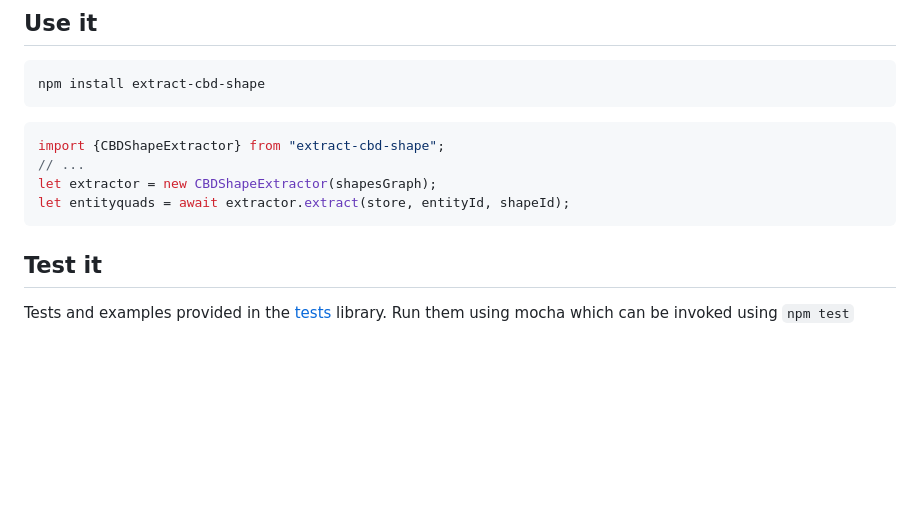
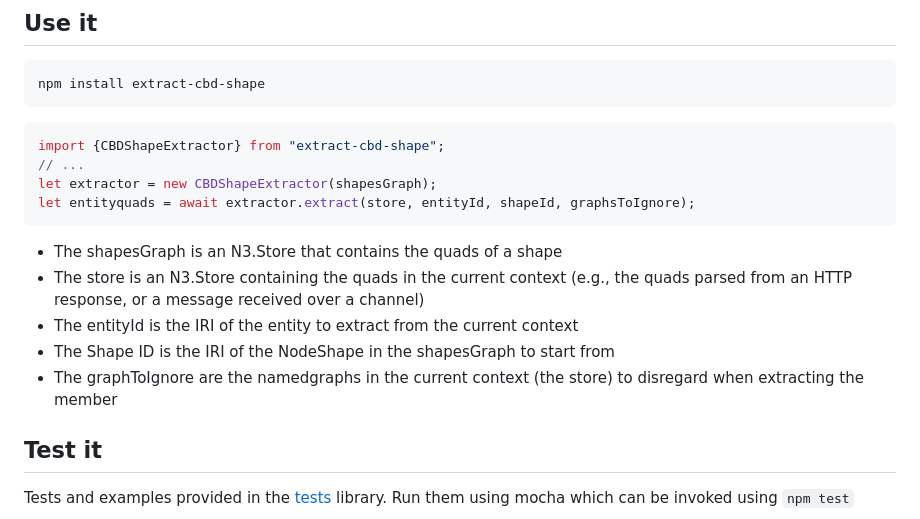
Before and after one commit to TREEcg/extract-cbd-shape, a Markdown page: README.md, the part around the change. GitHub-like rendering; blank space fills up the shorter version.

Commit message:
Update of the readme doc with a graphToIgnore parameter

````diff
--- a/README.md
+++ b/README.md
@@ -18,8 +18,14 @@ npm install extract-cbd-shape
 import {CBDShapeExtractor} from "extract-cbd-shape";
 // ...
 let extractor = new CBDShapeExtractor(shapesGraph);
-let entityquads = await extractor.extract(store, entityId, shapeId);
+let entityquads = await extractor.extract(store, entityId, shapeId, graphsToIgnore);
 ```
+
+ * The shapesGraph is an N3.Store that contains the quads of a shape
+ * The store is an N3.Store containing the quads in the current context (e.g., the quads parsed from an HTTP response, or a message received over a channel)
+ * The entityId is the IRI of the entity to extract from the current context
+ * The Shape ID is the IRI of the NodeShape in the shapesGraph to start from
+ * The graphToIgnore are the namedgraphs in the current context (the store) to disregard when extracting the member
 
 ## Test it
 
````
